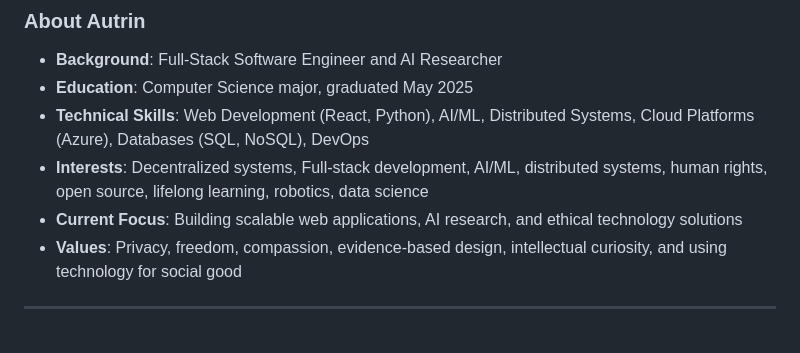
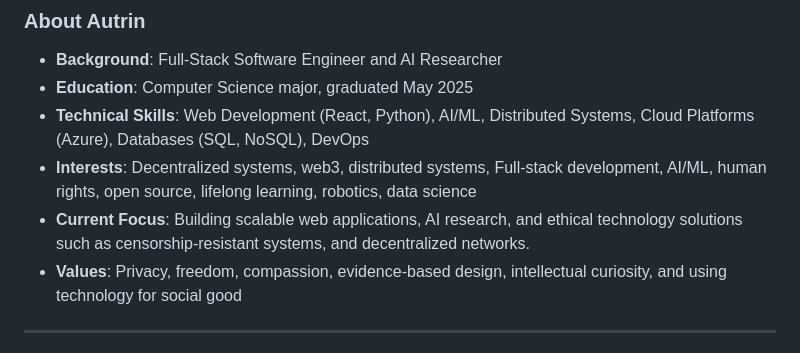
Before and after one commit to autrin/lessonsunlived, a Markdown page: README.md, the part around the change. GitHub-like rendering.

Commit message:
Update README.md to refine interests and current focus,

```diff
--- a/README.md
+++ b/README.md
@@ -119,8 +119,8 @@ The dark, geeky aesthetic reflects the intersection of technology and activism,
 - **Background**: Full-Stack Software Engineer and AI Researcher
 - **Education**: Computer Science major, graduated May 2025
 - **Technical Skills**: Web Development (React, Python), AI/ML, Distributed Systems, Cloud Platforms (Azure), Databases (SQL, NoSQL), DevOps
-- **Interests**: Decentralized systems, Full-stack development, AI/ML, distributed systems, human rights, open source, lifelong learning, robotics, data science
-- **Current Focus**: Building scalable web applications, AI research, and ethical technology solutions
+- **Interests**: Decentralized systems, web3, distributed systems, Full-stack development, AI/ML, human rights, open source, lifelong learning, robotics, data science
+- **Current Focus**: Building scalable web applications, AI research, and ethical technology solutions such as censorship-resistant systems, and decentralized networks.
 - **Values**: Privacy, freedom, compassion, evidence-based design, intellectual curiosity, and using technology for social good
 
 ---
```
